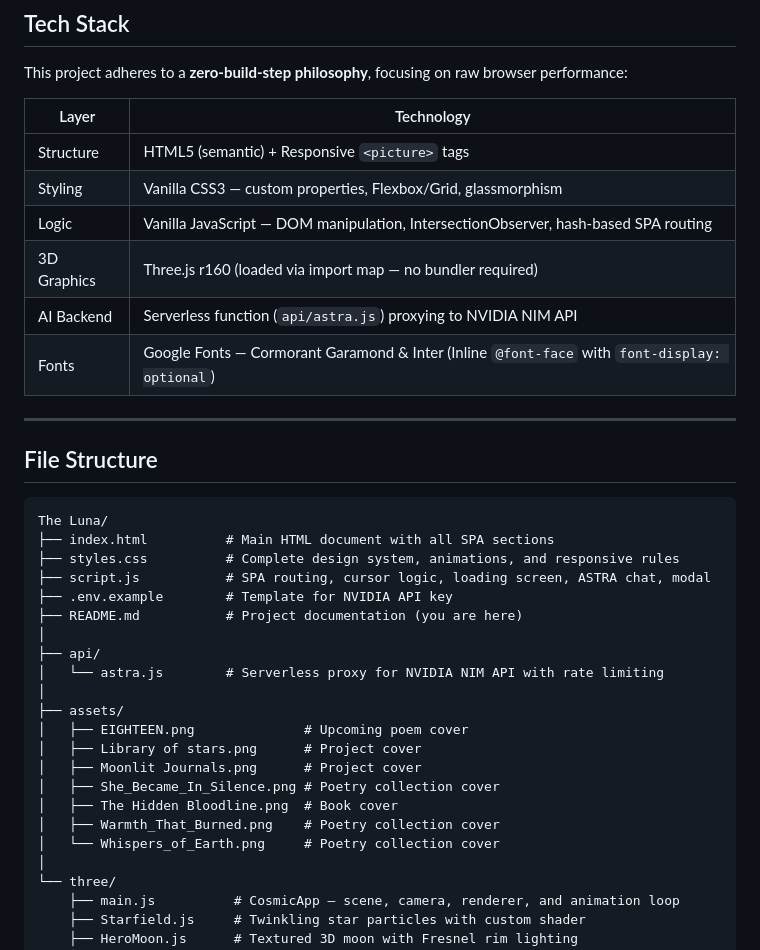
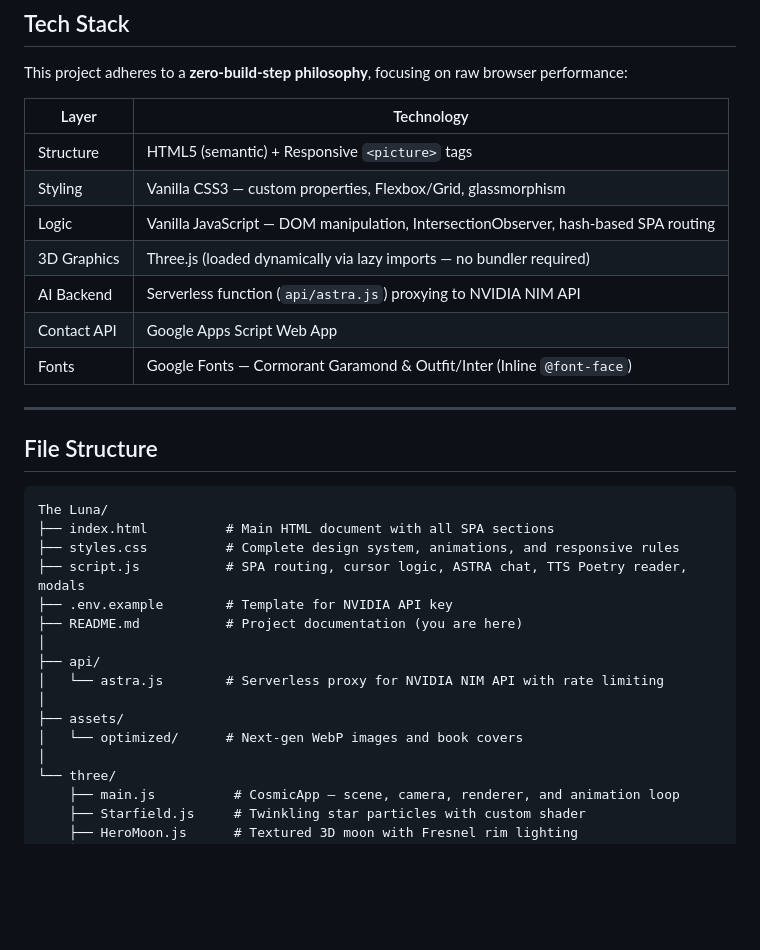
Before and after one commit to RoshinRG/Theluna, a Markdown page: README.md, the part around one of its changes. Drawn GitHub-style; blank space fills up the shorter version.

```diff
--- a/README.md
+++ b/README.md
@@ -66,9 +57,10 @@ This project adheres to a **zero-build-step philosophy**, focusing on raw browse
 | Structure | HTML5 (semantic) + Responsive `<picture>` tags |
 | Styling | Vanilla CSS3 — custom properties, Flexbox/Grid, glassmorphism |
 | Logic | Vanilla JavaScript — DOM manipulation, IntersectionObserver, hash-based SPA routing |
-| 3D Graphics | Three.js r160 (loaded via import map — no bundler required) |
+| 3D Graphics | Three.js (loaded dynamically via lazy imports — no bundler required) |
 | AI Backend | Serverless function (`api/astra.js`) proxying to NVIDIA NIM API |
-| Fonts | Google Fonts — Cormorant Garamond & Inter (Inline `@font-face` with `font-display: optional`) |
+| Contact API | Google Apps Script Web App |
+| Fonts | Google Fonts — Cormorant Garamond & Outfit/Inter (Inline `@font-face`) |
 
 ---
 
@@ -78,7 +70,7 @@ This project adheres to a **zero-build-step philosophy**, focusing on raw browse
 The Luna/
 ├── index.html          # Main HTML document with all SPA sections
 ├── styles.css          # Complete design system, animations, and responsive rules
-├── script.js           # SPA routing, cursor logic, loading screen, ASTRA chat, modal
+├── script.js           # SPA routing, cursor logic, ASTRA chat, TTS Poetry reader, modals
 ├── .env.example        # Template for NVIDIA API key
 ├── README.md           # Project documentation (you are here)
 │
@@ -86,13 +78,7 @@ The Luna/
 │   └── astra.js        # Serverless proxy for NVIDIA NIM API with rate limiting
 │
 ├── assets/
-│   ├── EIGHTEEN.png              # Upcoming poem cover
-│   ├── Library of stars.png      # Project cover
-│   ├── Moonlit Journals.png      # Project cover
-│   ├── She_Became_In_Silence.png # Poetry collection cover
-│   ├── The Hidden Bloodline.png  # Book cover
-│   ├── Warmth_That_Burned.png    # Poetry collection cover
-│   └── Whispers_of_Earth.png     # Poetry collection cover
+│   └── optimized/      # Next-gen WebP images and book covers
 │
 └── three/
     ├── main.js          # CosmicApp — scene, camera, renderer, and animation loop
```
Also changed, not shown: other parts of README.md (+23 -37 lines).
